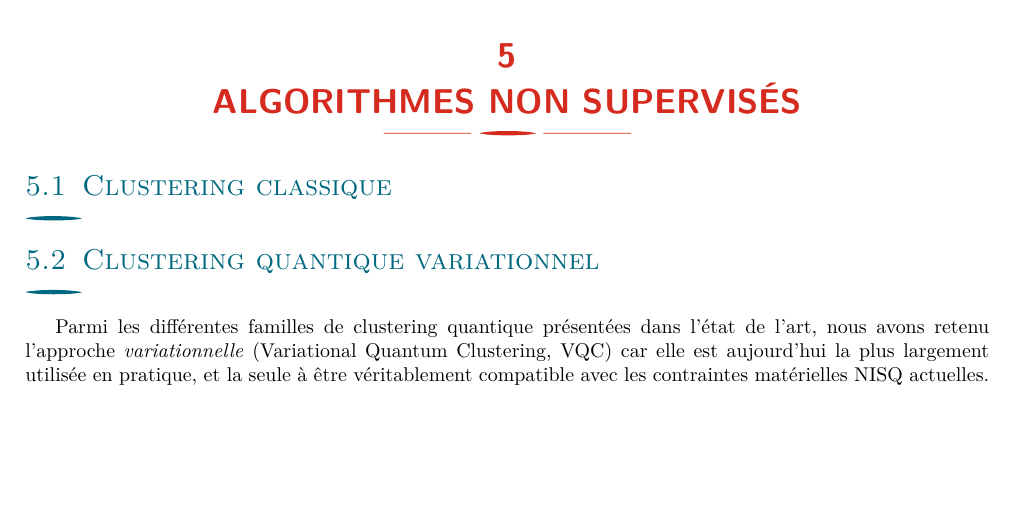
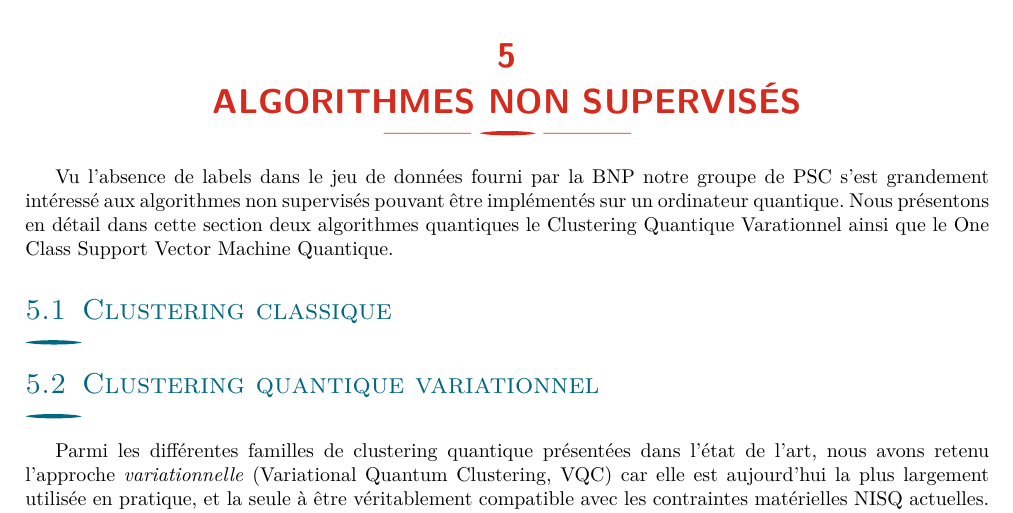
Before and after one commit to stanmischler/Informatique-Quantique-x-ML-for-Rogue-Trading-Detection-Rapport-FInal, a LaTeX document (main.tex): part of page 8 of 17, cut so that both start at the same text, the shorter picture padded with empty space. Compiled offline with pdfLaTeX.

Commit message:
Update main.tex

```diff
--- a/main.tex
+++ b/main.tex
@@ -118,6 +118,8 @@ Enfin il est également possible de rendre ces algorithmes quantiques (par exemp
 
 
 \section{Algorithmes non supervisés}\label{sec:clustering}
+
+Vu l'absence de labels dans le jeu de données fourni par la BNP notre groupe de PSC s'est grandement intéressé aux algorithmes non supervisés pouvant être implémentés sur un ordinateur quantique. Nous présentons en détail dans cette section deux algorithmes quantiques le Clustering Quantique Varationnel ainsi que le One Class Support Vector Machine Quantique.
 
 \subsection{Clustering classique}
 
```
